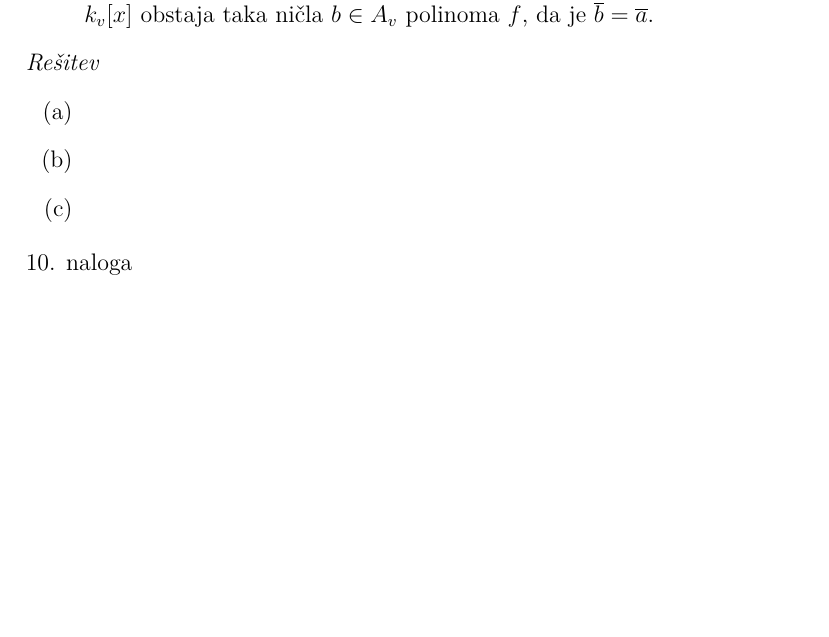
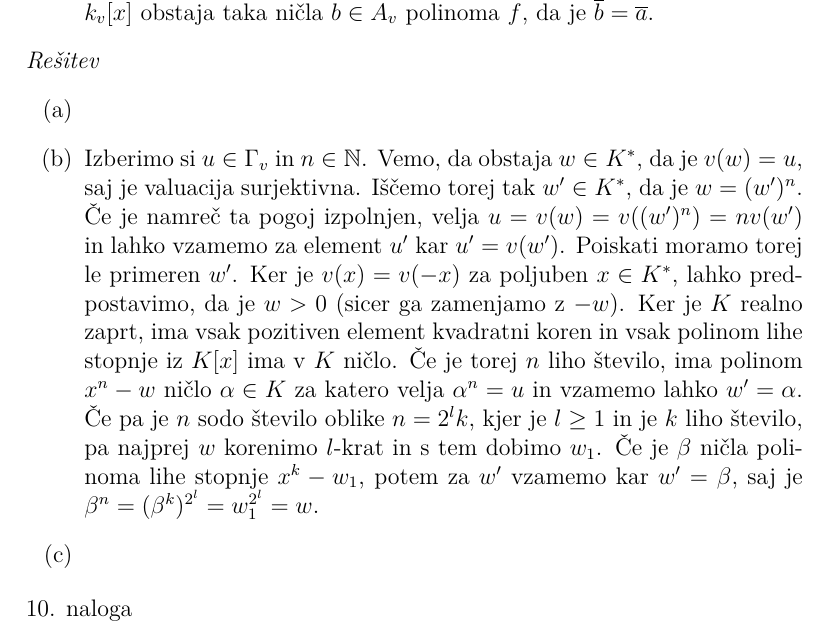
Before and after one commit to KlemenPavlic/dn, a LaTeX document (UAS_dn1.tex): part of page 21 of 23, cut so that both start at the same text, the shorter picture padded with empty space. Compiled offline with pdfLaTeX.

Commit message:
Dodal rešitev 9.b

```diff
--- a/UAS_dn1.tex
+++ b/UAS_dn1.tex
@@ -584,8 +584,11 @@ Naj bo $K$ realno zaprt obseg in $v$ valuacija na $K$, ki je kompatibilna z edin
 \emph{Rešitev}
 \begin{enumerate}
 \item[(a)]
-\item[(b)]
+
+\item[(b)] Izberimo si $u\in \Gamma_v$ in $n\in \N$. Vemo, da obstaja $w\in K^*$, da je $v(w) = u$, saj je valuacija surjektivna. Iščemo torej tak $w'\in K^*$, da je $w = (w')^n$. Če je namreč ta pogoj izpolnjen, velja $u = v(w)=  v((w')^n) = nv(w')$ in lahko vzamemo za element $u'$ kar $u'=v(w')$. Poiskati moramo torej le primeren $w'$. Ker je $v(x) = v(-x)$ za poljuben $x\in K^*$, lahko predpostavimo, da je $w > 0$ (sicer ga zamenjamo z $-w$). Ker je $K$ realno zaprt, ima vsak pozitiven element kvadratni koren in vsak polinom lihe stopnje iz $K[x]$ ima v $K$ ničlo. Če je torej $n$ liho število, ima polinom $x^n - w$ ničlo $\alpha \in K$ za katero velja $\alpha^n = u$ in vzamemo lahko $w' = \alpha$. Če pa je $n$ sodo število oblike $n = 2^l k$, kjer je $l\ge 1$ in je $k$ liho število, pa najprej $w$ korenimo $l$-krat in s tem dobimo $w_1$. Če je $ \beta $ ničla polinoma lihe stopnje $x^k - w_1$, potem za $w'$ vzamemo kar $w' = \beta$, saj je $\beta^n = (\beta^k ) ^{2^l}   = w_1^{2^l} = w$.
+
 \item[(c)]
+
 \end{enumerate}
 
 \begin{flushleft}
```
